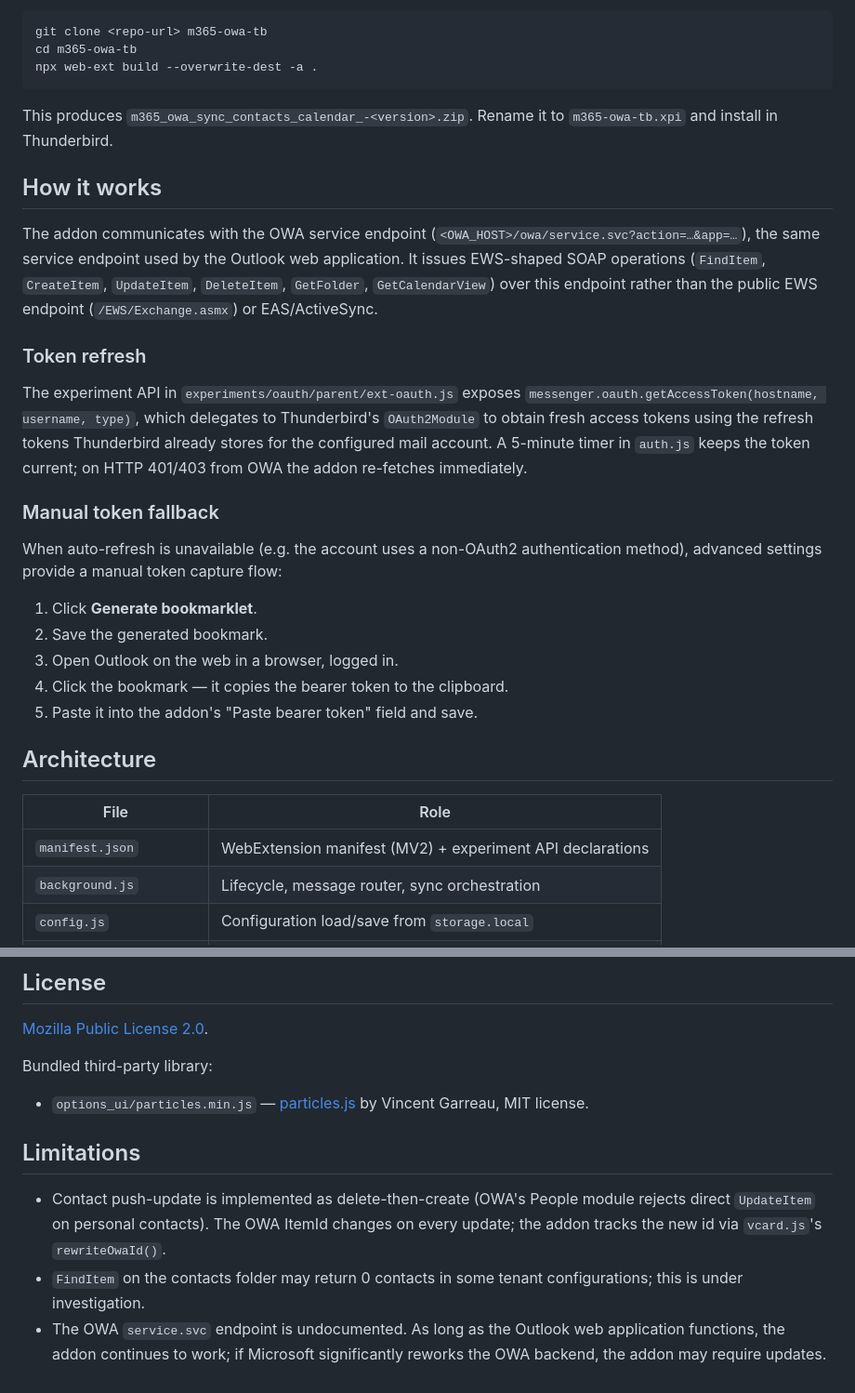
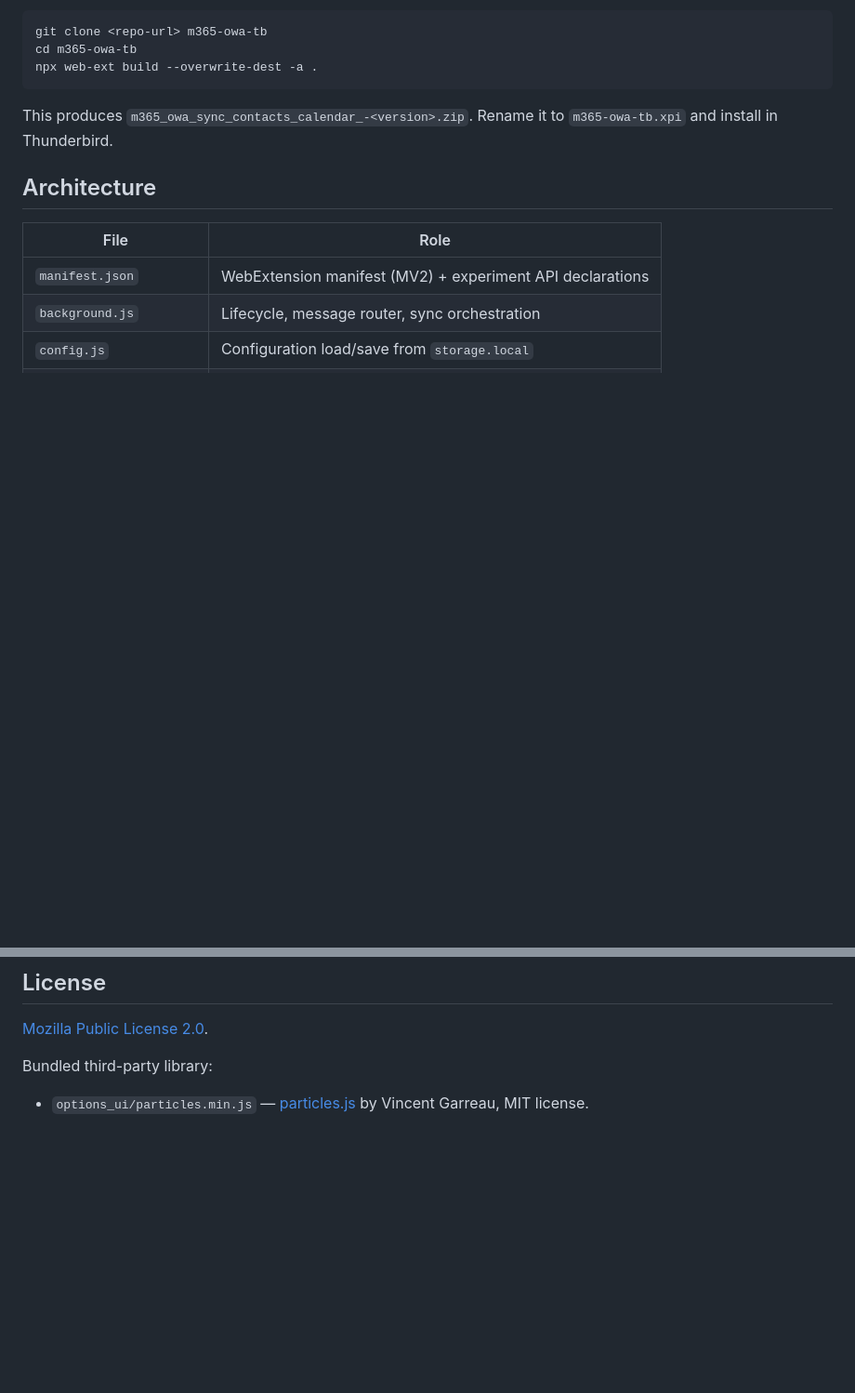
Before and after one commit to Hostermen/m365-owa-tb, a Markdown page: README.md, 2 parts joined by grey strips. Shown at 93% size. Rendered like a GitHub page; blank space fills up the shorter version.

Commit message:
docs: remove How it works and Limitations sections from README

```diff
--- a/README.md
+++ b/README.md
@@ -55,37 +55,6 @@ npx web-ext build --overwrite-dest -a .
 This produces `m365_owa_sync_contacts_calendar_-<version>.zip`.
 Rename it to `m365-owa-tb.xpi` and install in Thunderbird.
 
-## How it works
-
-The addon communicates with the OWA service endpoint
-(`<OWA_HOST>/owa/service.svc?action=…&app=…`), the same service endpoint
-used by the Outlook web application. It issues EWS-shaped
-SOAP operations (`FindItem`, `CreateItem`, `UpdateItem`, `DeleteItem`,
-`GetFolder`, `GetCalendarView`) over this endpoint rather than the
-public EWS endpoint (`/EWS/Exchange.asmx`) or EAS/ActiveSync.
-
-### Token refresh
-
-The experiment API in `experiments/oauth/parent/ext-oauth.js` exposes
-`messenger.oauth.getAccessToken(hostname, username, type)`, which
-delegates to Thunderbird's `OAuth2Module` to obtain fresh
-access tokens using the refresh tokens Thunderbird already stores for
-the configured mail account. A 5-minute timer in `auth.js` keeps the
-token current; on HTTP 401/403 from OWA the addon re-fetches
-immediately.
-
-### Manual token fallback
-
-When auto-refresh is unavailable (e.g. the account uses a non-OAuth2
-authentication method), advanced settings provide a manual token
-capture flow:
-
-1. Click **Generate bookmarklet**.
-2. Save the generated bookmark.
-3. Open Outlook on the web in a browser, logged in.
-4. Click the bookmark — it copies the bearer token to the clipboard.
-5. Paste it into the addon's "Paste bearer token" field and save.
-
 ## Architecture
 
 | File | Role |
@@ -110,16 +79,3 @@ capture flow:
 Bundled third-party library:
 - `options_ui/particles.min.js` — [particles.js](https://github.com/VincentGarreau/particles.js)
   by Vincent Garreau, MIT license.
-
-## Limitations
-
-- Contact push-update is implemented as delete-then-create (OWA's People
-  module rejects direct `UpdateItem` on personal contacts). The OWA
-  ItemId changes on every update; the addon tracks the new id via
-  `vcard.js`'s `rewriteOwaId()`.
-- `FindItem` on the contacts folder may return 0 contacts in some
-  tenant configurations; this is under investigation.
-- The OWA `service.svc` endpoint is undocumented. As long as the
-  Outlook web application functions, the addon continues to work; if
-  Microsoft significantly reworks the OWA backend, the addon may
-  require updates.
```
